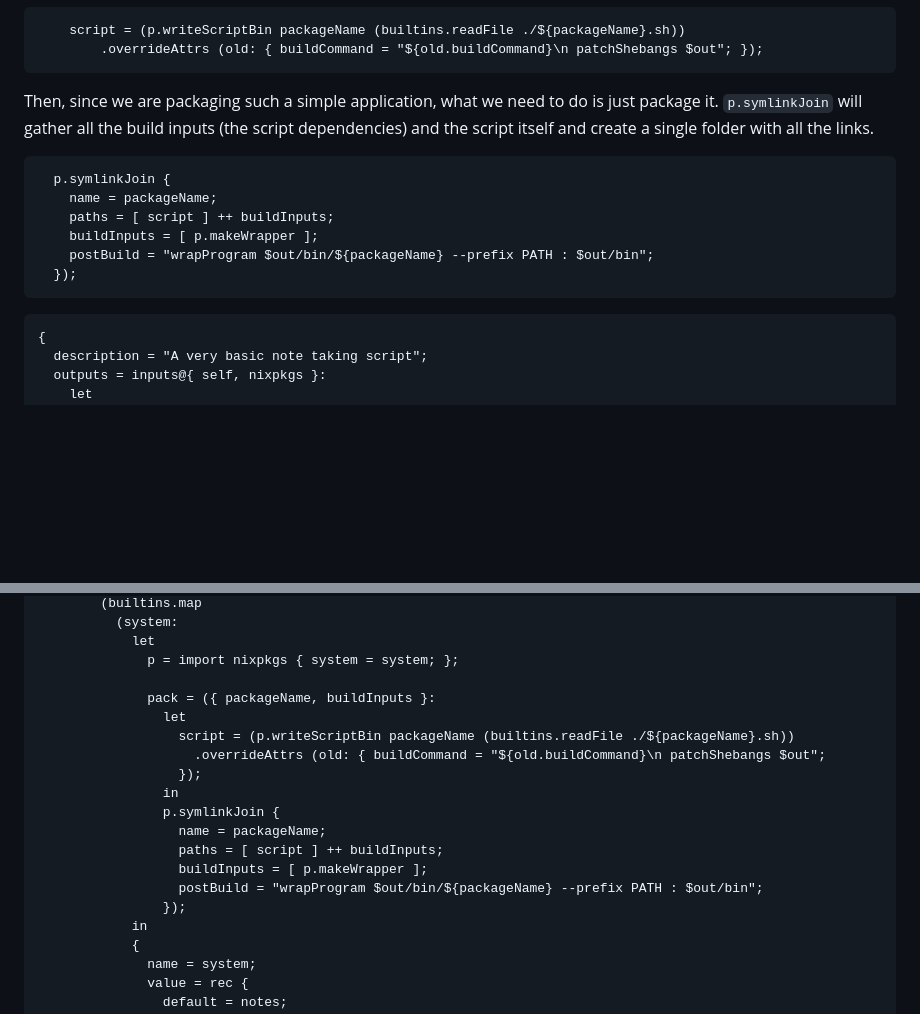
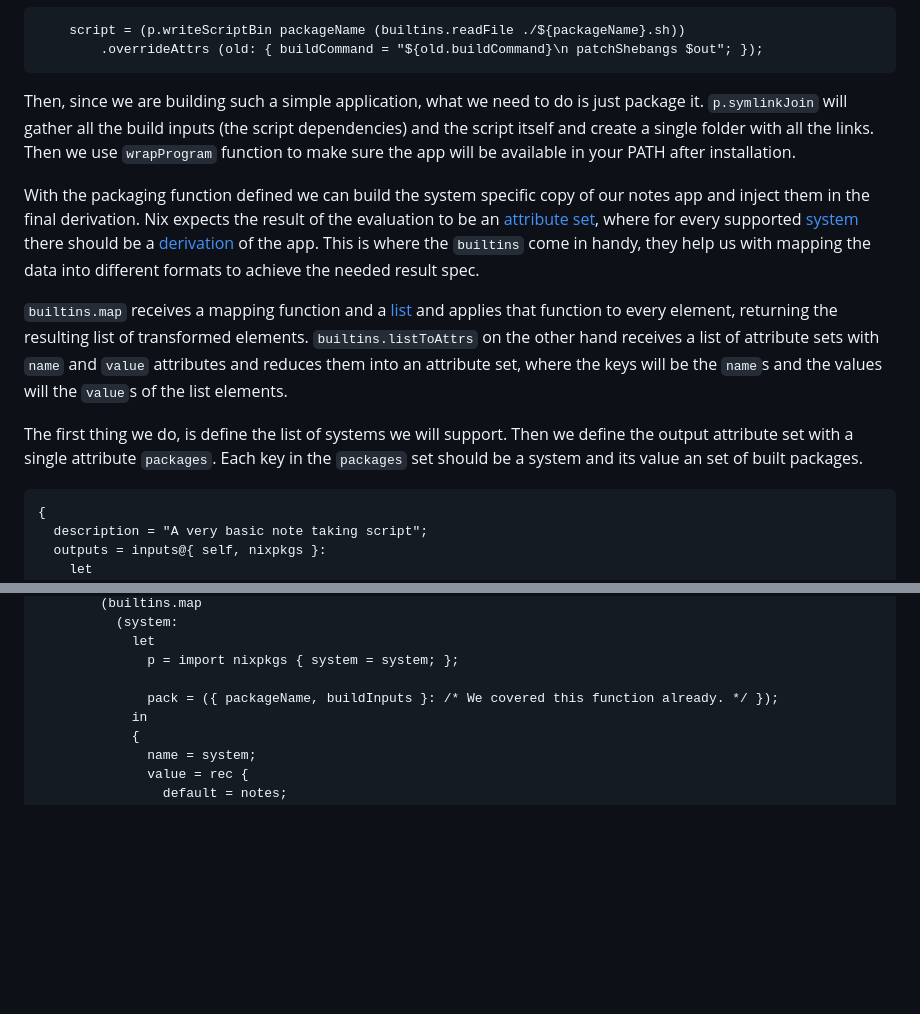
Before and after one commit to cesarFuhr/cesarfuhr.dev-app, a Markdown page: content/2024_04_29-packaging_bash_wth_nix.md, 2 parts joined by grey strips. Drawn GitHub-style; blank space fills up the shorter version.

Commit message:
wip packaging with nix

````diff
--- a/content/2024_04_29-packaging_bash_wth_nix.md
+++ b/content/2024_04_29-packaging_bash_wth_nix.md
@@ -145,16 +145,13 @@ This little snippet of code will create a Nix package based on a `packageName` a
         .overrideAttrs (old: { buildCommand = "${old.buildCommand}\n patchShebangs $out"; });
 ```
 
-Then, since we are packaging such a simple application, what we need to do is just package it. `p.symlinkJoin` will gather all the build inputs (the script dependencies) and the script itself and create a single folder with all the links.
+Then, since we are building such a simple application, what we need to do is just package it. `p.symlinkJoin` will gather all the build inputs (the script dependencies) and the script itself and create a single folder with all the links. Then we use `wrapProgram` function to make sure the app will be available in your PATH after installation.
 
-```nix
-  p.symlinkJoin {
-    name = packageName;
-    paths = [ script ] ++ buildInputs;
-    buildInputs = [ p.makeWrapper ];
-    postBuild = "wrapProgram $out/bin/${packageName} --prefix PATH : $out/bin";
-  });
-```
+With the packaging function defined we can build the system specific copy of our notes app and inject them in the final derivation. Nix expects the result of the evaluation to be an [attribute set](https://nixos.org/manual/nix/stable/language/values#attribute-set), where for every supported [system](https://nixos.org/manual/nix/stable/language/derivations#attr-system) there should be a [derivation](https://nixos.org/manual/nix/stable/language/derivations) of the app. This is where the `builtins` come in handy, they help us with mapping the data into different formats to achieve the needed result spec.
+
+`builtins.map` receives a mapping function and a [list](https://nixos.org/manual/nix/stable/language/values#list) and applies that function to every element, returning the resulting list of transformed elements. `builtins.listToAttrs` on the other hand receives a list of attribute sets with `name` and `value` attributes and reduces them into an attribute set, where the keys will be the `name`s and the values will the `value`s of the list elements.
+
+The first thing we do, is define the list of systems we will support. Then we define the output attribute set with a single attribute `packages`. Each key in the `packages` set should be a system and its value an set of built packages.
 
 ```nix
 {
@@ -175,18 +172,7 @@ Then, since we are packaging such a simple application, what we need to do is ju
             let
               p = import nixpkgs { system = system; };
 
-              pack = ({ packageName, buildInputs }:
-                let
-                  script = (p.writeScriptBin packageName (builtins.readFile ./${packageName}.sh))
-                    .overrideAttrs (old: { buildCommand = "${old.buildCommand}\n patchShebangs $out";
-                  });
-                in
-                p.symlinkJoin {
-                  name = packageName;
-                  paths = [ script ] ++ buildInputs;
-                  buildInputs = [ p.makeWrapper ];
-                  postBuild = "wrapProgram $out/bin/${packageName} --prefix PATH : $out/bin";
-                });
+              pack = ({ packageName, buildInputs }: /* We covered this function already. */ });
             in
             {
               name = system;
````
